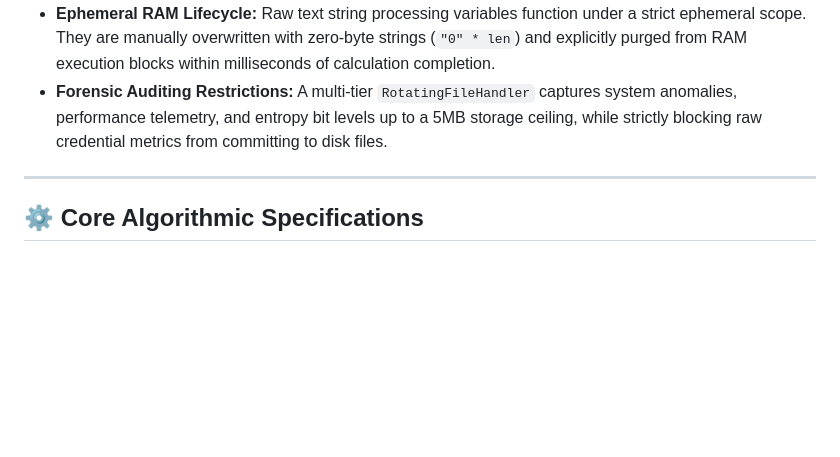
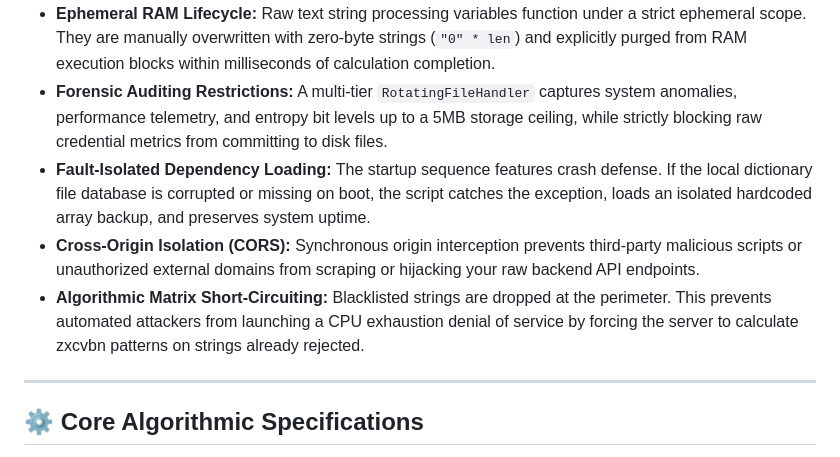
Before and after one commit to TM-Cyber-ops/Password-Checker-Frontend, a Markdown page: README.md, the part around the change. Rendered like a GitHub page; blank space fills up the shorter version.

```diff
--- a/README.md
+++ b/README.md
@@ -22,6 +22,11 @@ The application enforces automated data-minimization perimeters across six disti
 *   **Hashed Blacklist Memory State:** The local common-word dictionary (`banned.txt`) is compiled directly into full 40-character SHA-1 mathematical tokens instantly on server boot. No plaintext password registry exists at rest within the system files.
 *   **Ephemeral RAM Lifecycle:** Raw text string processing variables function under a strict ephemeral scope. They are manually overwritten with zero-byte strings (`"0" * len`) and explicitly purged from RAM execution blocks within milliseconds of calculation completion.
 *   **Forensic Auditing Restrictions:** A multi-tier `RotatingFileHandler` captures system anomalies, performance telemetry, and entropy bit levels up to a 5MB storage ceiling, while strictly blocking raw credential metrics from committing to disk files.
+*   **Fault-Isolated Dependency Loading:** The startup sequence features crash defense. If the local dictionary file database is corrupted or missing on boot, the script catches the exception, loads an isolated hardcoded array backup, and preserves system uptime.
+*   **Cross-Origin Isolation (CORS):** Synchronous origin interception prevents third-party malicious scripts or unauthorized external domains from scraping or hijacking your raw backend API endpoints.
+*   **Algorithmic Matrix Short-Circuiting:** Blacklisted strings are dropped at the perimeter. This prevents automated attackers from launching a CPU exhaustion denial of service by forcing the server to calculate zxcvbn patterns on strings already rejected.
+
+
 
 ---
 
```
